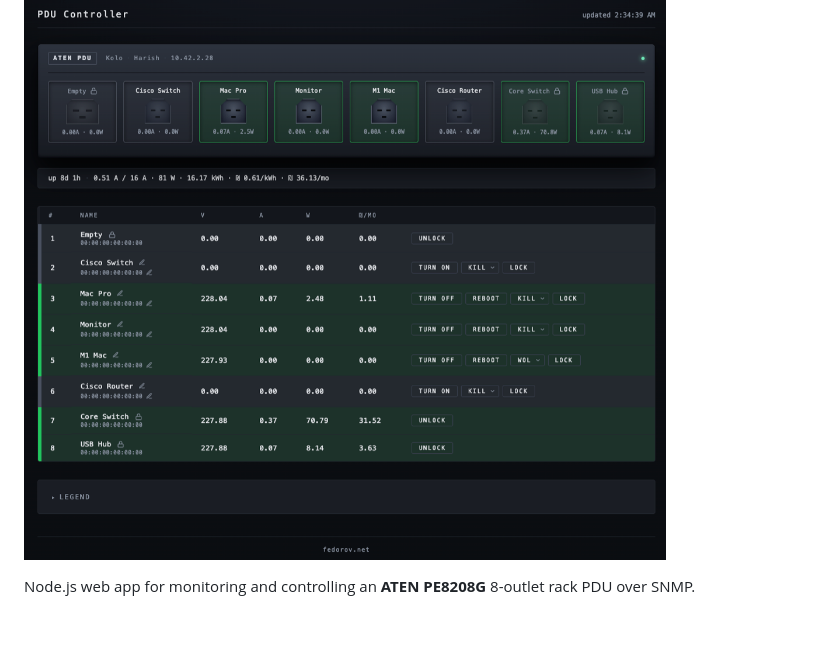
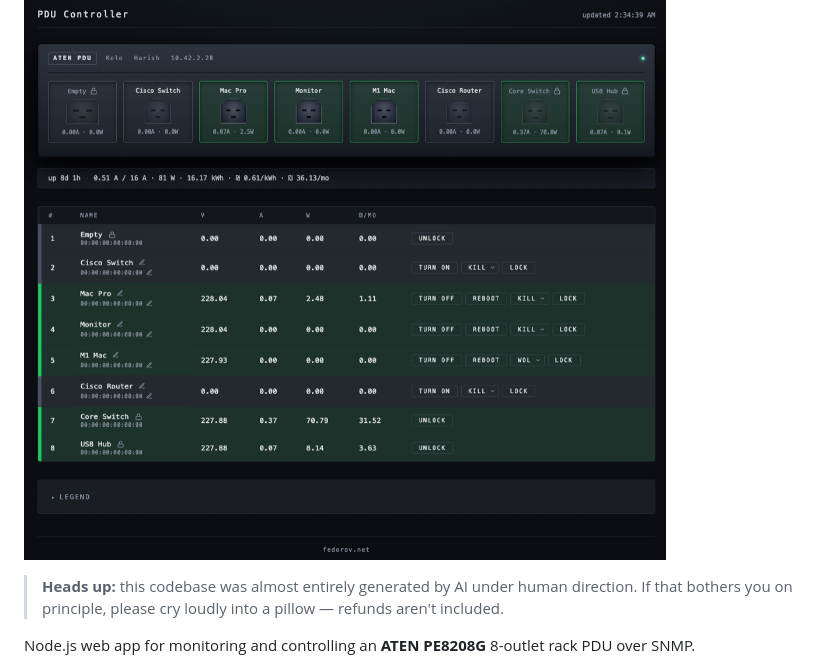
Before and after one commit to kolobus/aten-pe8208g-webui, a Markdown page: README.md, the part around the change. Rendered like a GitHub page; blank space fills up the shorter version.

Commit message:
Add AI-origin disclosure to README

```diff
--- a/README.md
+++ b/README.md
@@ -1,6 +1,8 @@
 # PDU Controller
 
 ![PDU Controller screenshot](docs/screenshot.png)
+
+> **Heads up:** this codebase was almost entirely generated by AI under human direction. If that bothers you on principle, please cry loudly into a pillow — refunds aren't included.
 
 Node.js web app for monitoring and controlling an **ATEN PE8208G** 8-outlet rack PDU over SNMP.
 
```
